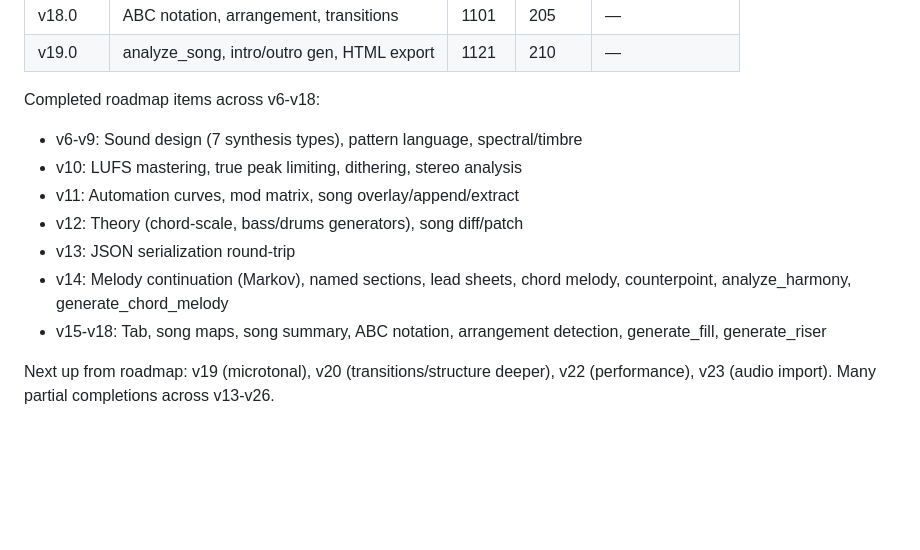
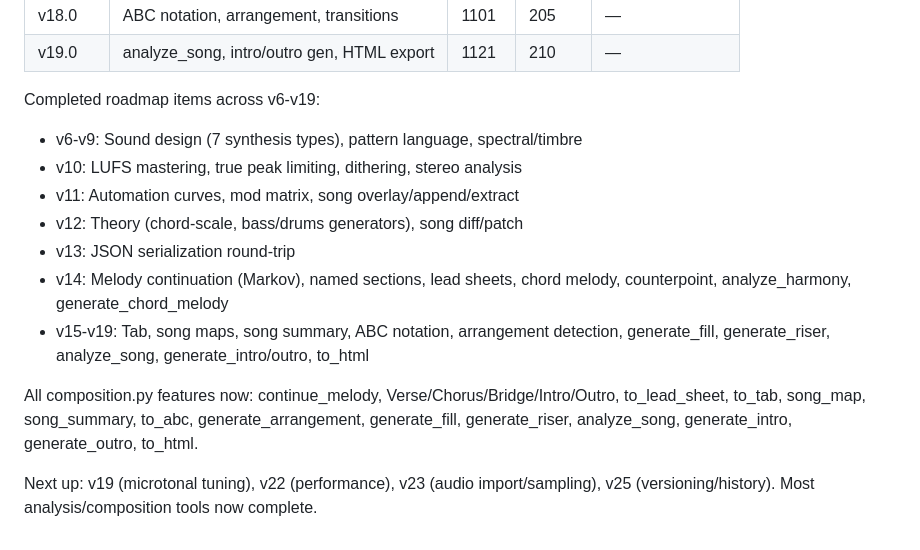
Before and after one commit to Talador12/code-music, a Markdown page: AGENTS.md, the part around the change. Rendered like a GitHub page; blank space fills up the shorter version.

Commit message:
docs: update AGENTS.md with v19 session state
Complete composition.py function list, updated next-up priorities.

```diff
--- a/AGENTS.md
+++ b/AGENTS.md
@@ -435,7 +435,7 @@ Eight releases shipped in a single conversation:
 | v18.0 | ABC notation, arrangement, transitions | 1101 | 205 | — |
 | v19.0 | analyze_song, intro/outro gen, HTML export | 1121 | 210 | — |
 
-Completed roadmap items across v6-v18:
+Completed roadmap items across v6-v19:
 - v6-v9: Sound design (7 synthesis types), pattern language, spectral/timbre
 - v10: LUFS mastering, true peak limiting, dithering, stereo analysis
 - v11: Automation curves, mod matrix, song overlay/append/extract
@@ -443,8 +443,12 @@ Completed roadmap items across v6-v18:
 - v13: JSON serialization round-trip
 - v14: Melody continuation (Markov), named sections, lead sheets, chord melody,
   counterpoint, analyze_harmony, generate_chord_melody
-- v15-v18: Tab, song maps, song summary, ABC notation, arrangement detection,
-  generate_fill, generate_riser
+- v15-v19: Tab, song maps, song summary, ABC notation, arrangement detection,
+  generate_fill, generate_riser, analyze_song, generate_intro/outro, to_html
 
-Next up from roadmap: v19 (microtonal), v20 (transitions/structure deeper),
-v22 (performance), v23 (audio import). Many partial completions across v13-v26.
+All composition.py features now: continue_melody, Verse/Chorus/Bridge/Intro/Outro,
+to_lead_sheet, to_tab, song_map, song_summary, to_abc, generate_arrangement,
+generate_fill, generate_riser, analyze_song, generate_intro, generate_outro, to_html.
+
+Next up: v19 (microtonal tuning), v22 (performance), v23 (audio import/sampling),
+v25 (versioning/history). Most analysis/composition tools now complete.
```
